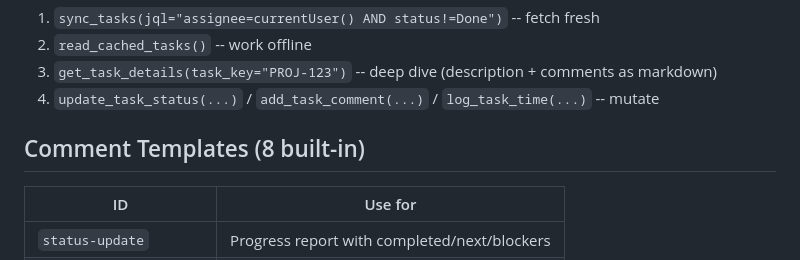
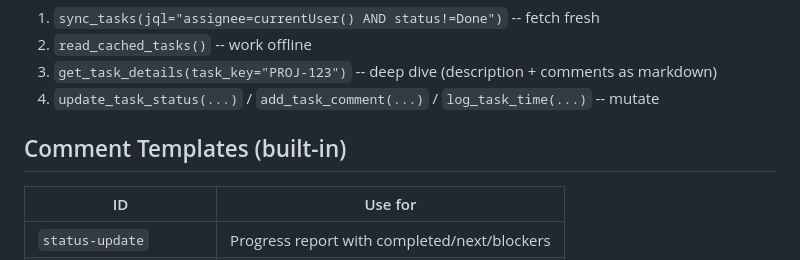
Before and after one commit to softspark/ai-toolkit, a Markdown page: .github/copilot-instructions.md, the part around the change. GitHub-like rendering.

Commit message:
docs: update comment template section header for clarity

```diff
--- a/.github/copilot-instructions.md
+++ b/.github/copilot-instructions.md
@@ -460,7 +460,7 @@ Tools: `sync_tasks`, `read_cached_tasks`, `update_task_status`, `update_task`, `
 3. `get_task_details(task_key="PROJ-123")` -- deep dive (description + comments as markdown)
 4. `update_task_status(...)` / `add_task_comment(...)` / `log_task_time(...)` -- mutate
 
-## Comment Templates (8 built-in)
+## Comment Templates (built-in)
 
 | ID | Use for |
 |----|---------|
```
Also changed, not shown: AGENTS.md (+1 -1 lines).
